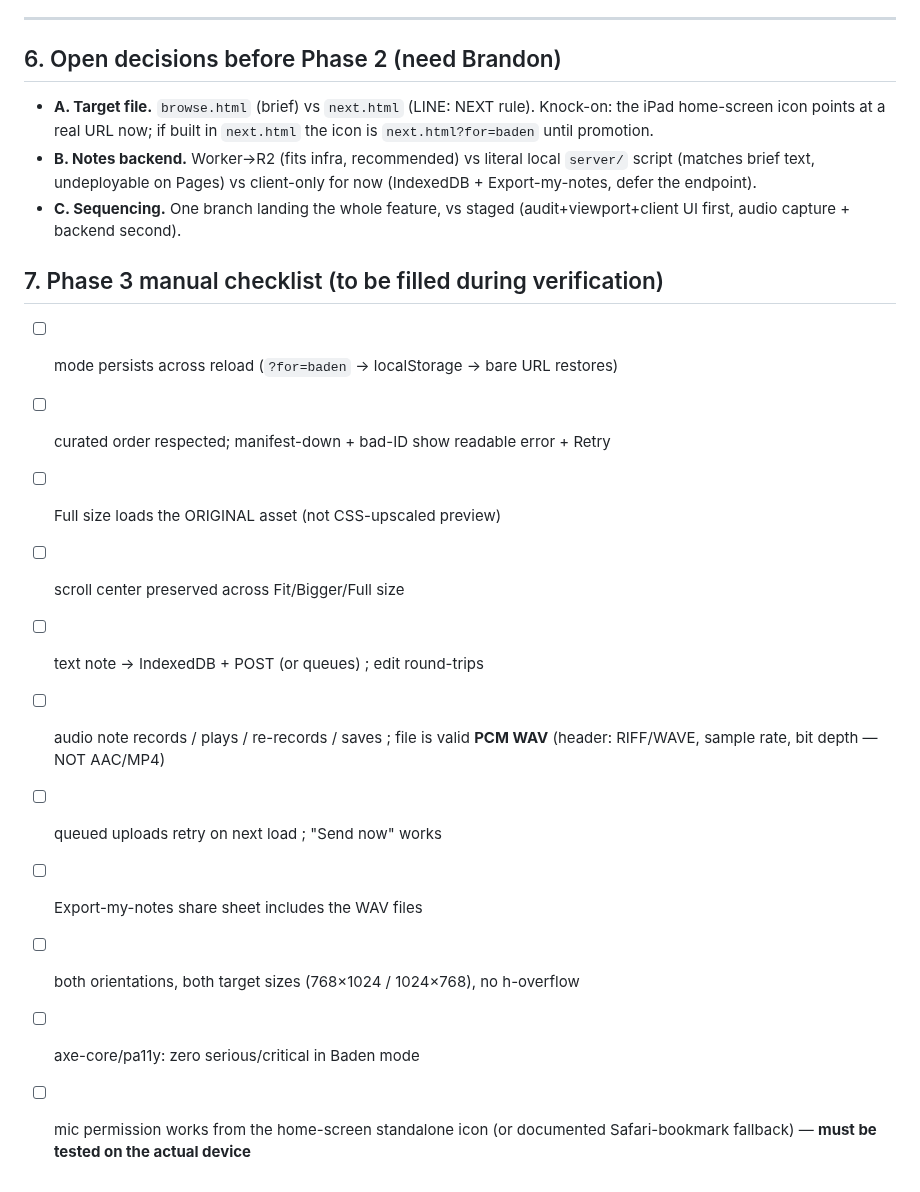
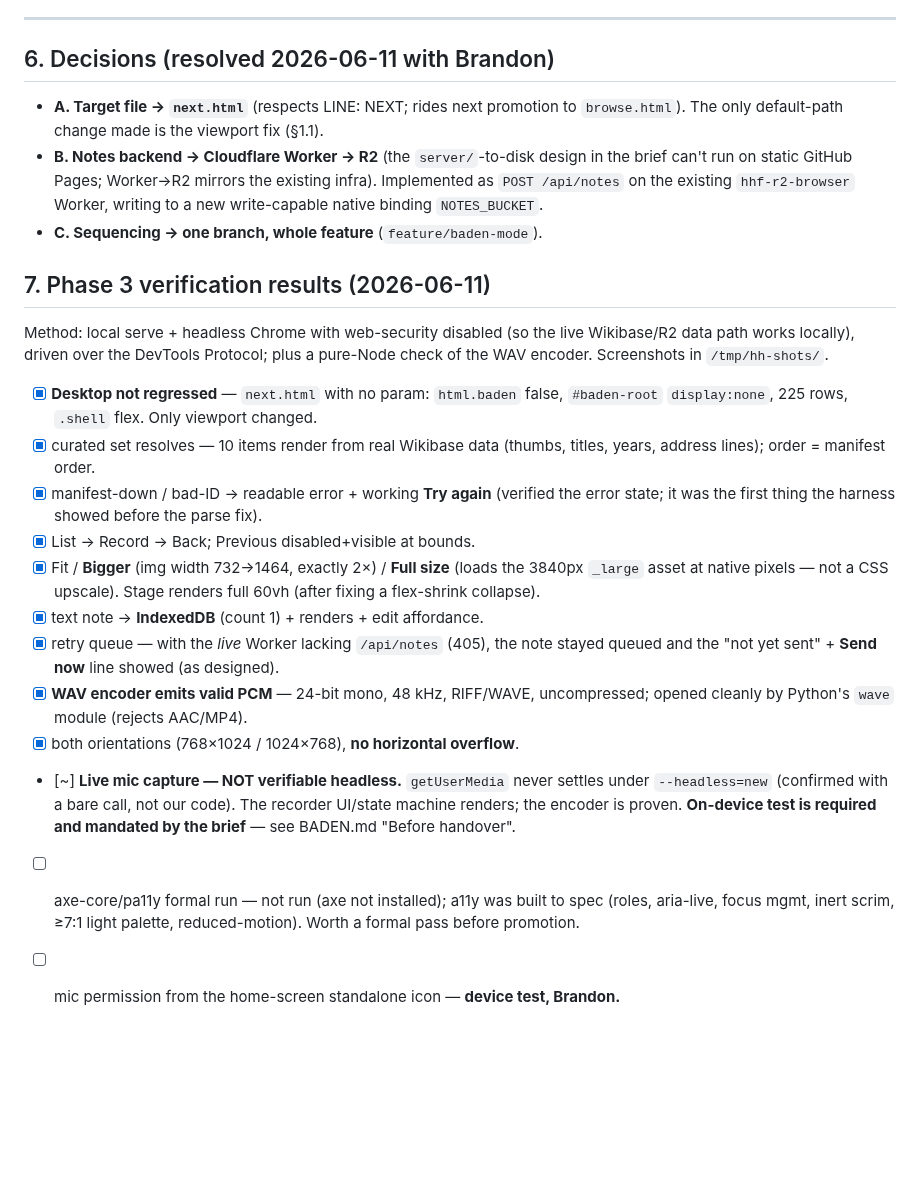
Before and after one commit to bturep/HunterHouse, a Markdown page: AUDIT.md, the part around the change. Rendered like a GitHub page; blank space fills up the shorter version.

```diff
--- a/AUDIT.md
+++ b/AUDIT.md
@@ -156,29 +156,43 @@ mailto fallback for text — is deployment-agnostic and proceeds regardless.
 
 ---
 
-## 6. Open decisions before Phase 2 (need Brandon)
+## 6. Decisions (resolved 2026-06-11 with Brandon)
 
-- **A. Target file.** `browse.html` (brief) vs `next.html` (LINE: NEXT rule).
-  Knock-on: the iPad home-screen icon points at a real URL now; if built in
-  `next.html` the icon is `next.html?for=baden` until promotion.
-- **B. Notes backend.** Worker→R2 (fits infra, recommended) vs literal local
-  `server/` script (matches brief text, undeployable on Pages) vs client-only
-  for now (IndexedDB + Export-my-notes, defer the endpoint).
-- **C. Sequencing.** One branch landing the whole feature, vs staged
-  (audit+viewport+client UI first, audio capture + backend second).
+- **A. Target file → `next.html`** (respects LINE: NEXT; rides next promotion to
+  `browse.html`). The only default-path change made is the viewport fix (§1.1).
+- **B. Notes backend → Cloudflare Worker → R2** (the `server/`-to-disk design in
+  the brief can't run on static GitHub Pages; Worker→R2 mirrors the existing
+  infra). Implemented as `POST /api/notes` on the existing `hhf-r2-browser`
+  Worker, writing to a new write-capable native binding `NOTES_BUCKET`.
+- **C. Sequencing → one branch, whole feature** (`feature/baden-mode`).
 
-## 7. Phase 3 manual checklist (to be filled during verification)
+## 7. Phase 3 verification results (2026-06-11)
 
-- [ ] mode persists across reload (`?for=baden` → localStorage → bare URL restores)
-- [ ] curated order respected; manifest-down + bad-ID show readable error + Retry
-- [ ] Full size loads the ORIGINAL asset (not CSS-upscaled preview)
-- [ ] scroll center preserved across Fit/Bigger/Full size
-- [ ] text note → IndexedDB + POST (or queues) ; edit round-trips
-- [ ] audio note records / plays / re-records / saves ; file is valid **PCM WAV**
-      (header: RIFF/WAVE, sample rate, bit depth — NOT AAC/MP4)
-- [ ] queued uploads retry on next load ; "Send now" works
-- [ ] Export-my-notes share sheet includes the WAV files
-- [ ] both orientations, both target sizes (768×1024 / 1024×768), no h-overflow
-- [ ] axe-core/pa11y: zero serious/critical in Baden mode
-- [ ] mic permission works from the home-screen standalone icon (or documented
-      Safari-bookmark fallback) — **must be tested on the actual device**
+Method: local serve + headless Chrome with web-security disabled (so the live
+Wikibase/R2 data path works locally), driven over the DevTools Protocol; plus a
+pure-Node check of the WAV encoder. Screenshots in `/tmp/hh-shots/`.
+
+- [x] **Desktop not regressed** — `next.html` with no param: `html.baden` false,
+      `#baden-root` `display:none`, 225 rows, `.shell` flex. Only viewport changed.
+- [x] curated set resolves — 10 items render from real Wikibase data (thumbs,
+      titles, years, address lines); order = manifest order.
+- [x] manifest-down / bad-ID → readable error + working **Try again** (verified
+      the error state; it was the first thing the harness showed before the parse fix).
+- [x] List → Record → Back; Previous disabled+visible at bounds.
+- [x] Fit / **Bigger** (img width 732→1464, exactly 2×) / **Full size** (loads the
+      3840px `_large` asset at native pixels — not a CSS upscale). Stage renders
+      full 60vh (after fixing a flex-shrink collapse).
+- [x] text note → **IndexedDB** (count 1) + renders + edit affordance.
+- [x] retry queue — with the *live* Worker lacking `/api/notes` (405), the note
+      stayed queued and the "not yet sent" + **Send now** line showed (as designed).
+- [x] **WAV encoder emits valid PCM** — 24-bit mono, 48 kHz, RIFF/WAVE,
+      uncompressed; opened cleanly by Python's `wave` module (rejects AAC/MP4).
+- [x] both orientations (768×1024 / 1024×768), **no horizontal overflow**.
+- [~] **Live mic capture — NOT verifiable headless.** `getUserMedia` never settles
+      under `--headless=new` (confirmed with a bare call, not our code). The
+      recorder UI/state machine renders; the encoder is proven. **On-device test is
+      required and mandated by the brief** — see BADEN.md "Before handover".
+- [ ] axe-core/pa11y formal run — not run (axe not installed); a11y was built to
+      spec (roles, aria-live, focus mgmt, inert scrim, ≥7:1 light palette,
+      reduced-motion). Worth a formal pass before promotion.
+- [ ] mic permission from the home-screen standalone icon — **device test, Brandon.**
```
Also changed, not shown: BADEN.md (added, +126 -0 lines), cloudflare/r2-browser/README.md (+29 -0 lines).
